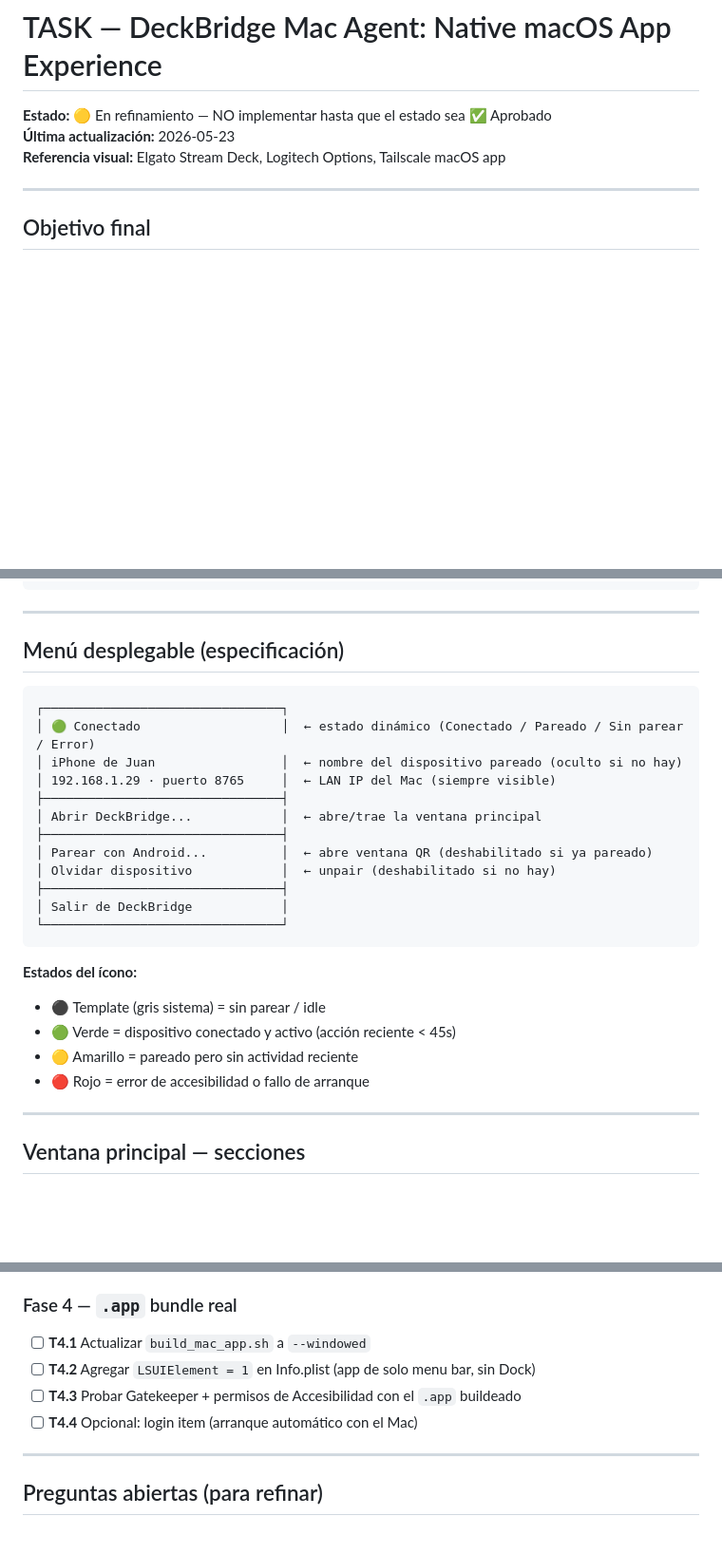
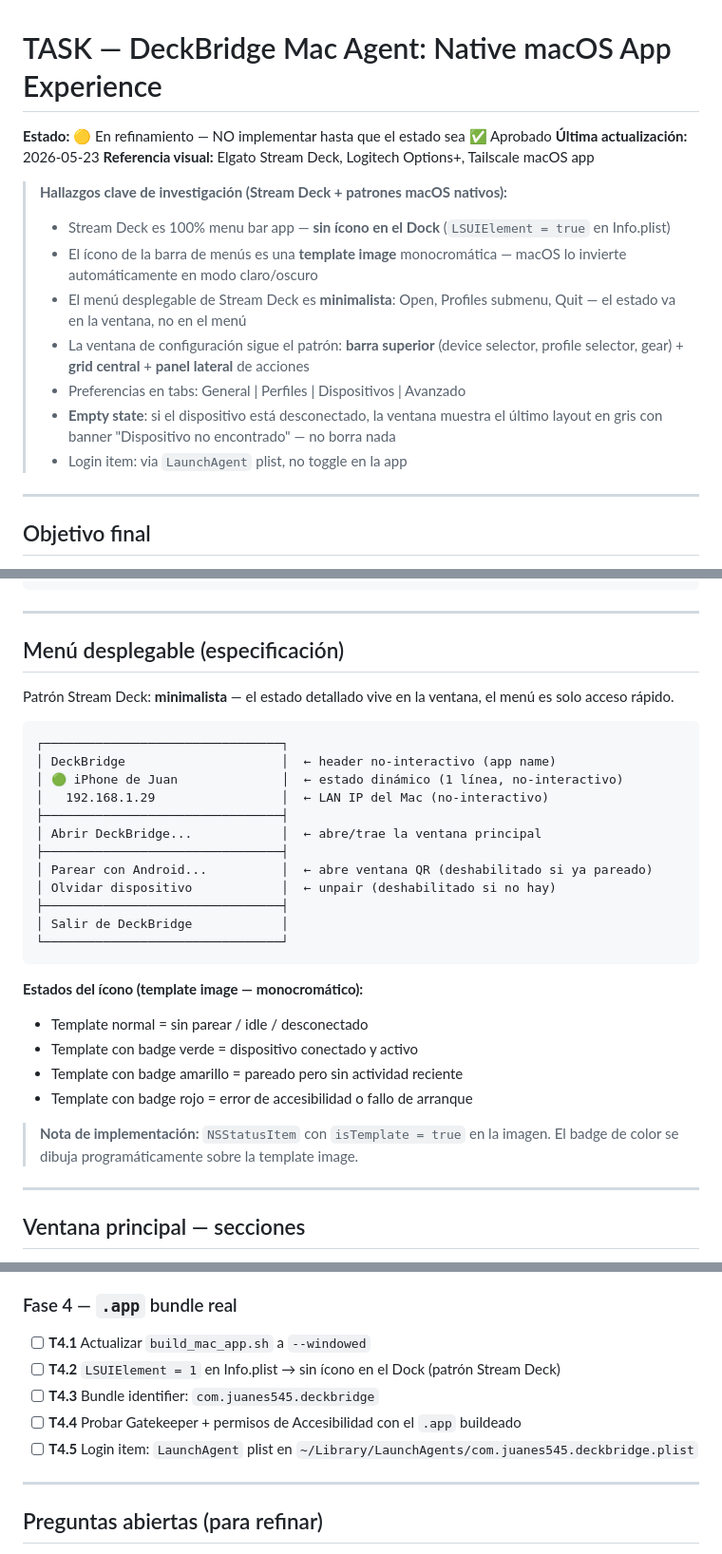
Before and after one commit to JUANES545/DeckBridgeAgent, a Markdown page: TASK.md, 3 parts joined by grey strips. Shown at 95% size. Rendered like a GitHub page; blank space fills up the shorter version.

Commit message:
docs: refine TASK.md with Stream Deck research findings

````diff
--- a/TASK.md
+++ b/TASK.md
@@ -2,7 +2,16 @@
 
 **Estado:** 🟡 En refinamiento — NO implementar hasta que el estado sea ✅ Aprobado
 **Última actualización:** 2026-05-23
-**Referencia visual:** Elgato Stream Deck, Logitech Options, Tailscale macOS app
+**Referencia visual:** Elgato Stream Deck, Logitech Options+, Tailscale macOS app
+
+> **Hallazgos clave de investigación (Stream Deck + patrones macOS nativos):**
+> - Stream Deck es 100% menu bar app — **sin ícono en el Dock** (`LSUIElement = true` en Info.plist)
+> - El ícono de la barra de menús es una **template image** monocromática — macOS lo invierte automáticamente en modo claro/oscuro
+> - El menú desplegable de Stream Deck es **minimalista**: Open, Profiles submenu, Quit — el estado va en la ventana, no en el menú
+> - La ventana de configuración sigue el patrón: **barra superior** (device selector, profile selector, gear) + **grid central** + **panel lateral** de acciones
+> - Preferencias en tabs: General | Perfiles | Dispositivos | Avanzado
+> - **Empty state**: si el dispositivo está desconectado, la ventana muestra el último layout en gris con banner "Dispositivo no encontrado" — no borra nada
+> - Login item: via `LaunchAgent` plist, no toggle en la app
 
 ---
 
@@ -46,11 +55,13 @@ a una **aplicación nativa de macOS** con:
 
 ## Menú desplegable (especificación)
 
+Patrón Stream Deck: **minimalista** — el estado detallado vive en la ventana, el menú es solo acceso rápido.
+
 ```
 ┌────────────────────────────────┐
-│ 🟢 Conectado                   │  ← estado dinámico (Conectado / Pareado / Sin parear / Error)
-│ iPhone de Juan                 │  ← nombre del dispositivo pareado (oculto si no hay)
-│ 192.168.1.29 · puerto 8765     │  ← LAN IP del Mac (siempre visible)
+│ DeckBridge                     │  ← header no-interactivo (app name)
+│ 🟢 iPhone de Juan              │  ← estado dinámico (1 línea, no-interactivo)
+│   192.168.1.29                 │  ← LAN IP del Mac (no-interactivo)
 ├────────────────────────────────┤
 │ Abrir DeckBridge...            │  ← abre/trae la ventana principal
 ├────────────────────────────────┤
@@ -61,11 +72,14 @@ a una **aplicación nativa de macOS** con:
 └────────────────────────────────┘
 ```
 
-**Estados del ícono:**
-- ⚫ Template (gris sistema) = sin parear / idle
-- 🟢 Verde = dispositivo conectado y activo (acción reciente < 45s)
-- 🟡 Amarillo = pareado pero sin actividad reciente
-- 🔴 Rojo = error de accesibilidad o fallo de arranque
+**Estados del ícono (template image — monocromático):**
+- Template normal = sin parear / idle / desconectado
+- Template con badge verde = dispositivo conectado y activo
+- Template con badge amarillo = pareado pero sin actividad reciente
+- Template con badge rojo = error de accesibilidad o fallo de arranque
+
+> **Nota de implementación:** `NSStatusItem` con `isTemplate = true` en la imagen.
+> El badge de color se dibuja programáticamente sobre la template image.
 
 ---
 
@@ -196,9 +210,10 @@ pyinstaller --windowed \          # no Terminal visible
 
 ### Fase 4 — `.app` bundle real
 - [ ] **T4.1** Actualizar `build_mac_app.sh` a `--windowed`
-- [ ] **T4.2** Agregar `LSUIElement = 1` en Info.plist (app de solo menu bar, sin Dock)
-- [ ] **T4.3** Probar Gatekeeper + permisos de Accesibilidad con el `.app` buildeado
-- [ ] **T4.4** Opcional: login item (arranque automático con el Mac)
+- [ ] **T4.2** `LSUIElement = 1` en Info.plist → sin ícono en el Dock (patrón Stream Deck)
+- [ ] **T4.3** Bundle identifier: `com.juanes545.deckbridge`
+- [ ] **T4.4** Probar Gatekeeper + permisos de Accesibilidad con el `.app` buildeado
+- [ ] **T4.5** Login item: `LaunchAgent` plist en `~/Library/LaunchAgents/com.juanes545.deckbridge.plist`
 
 ---
 
````
